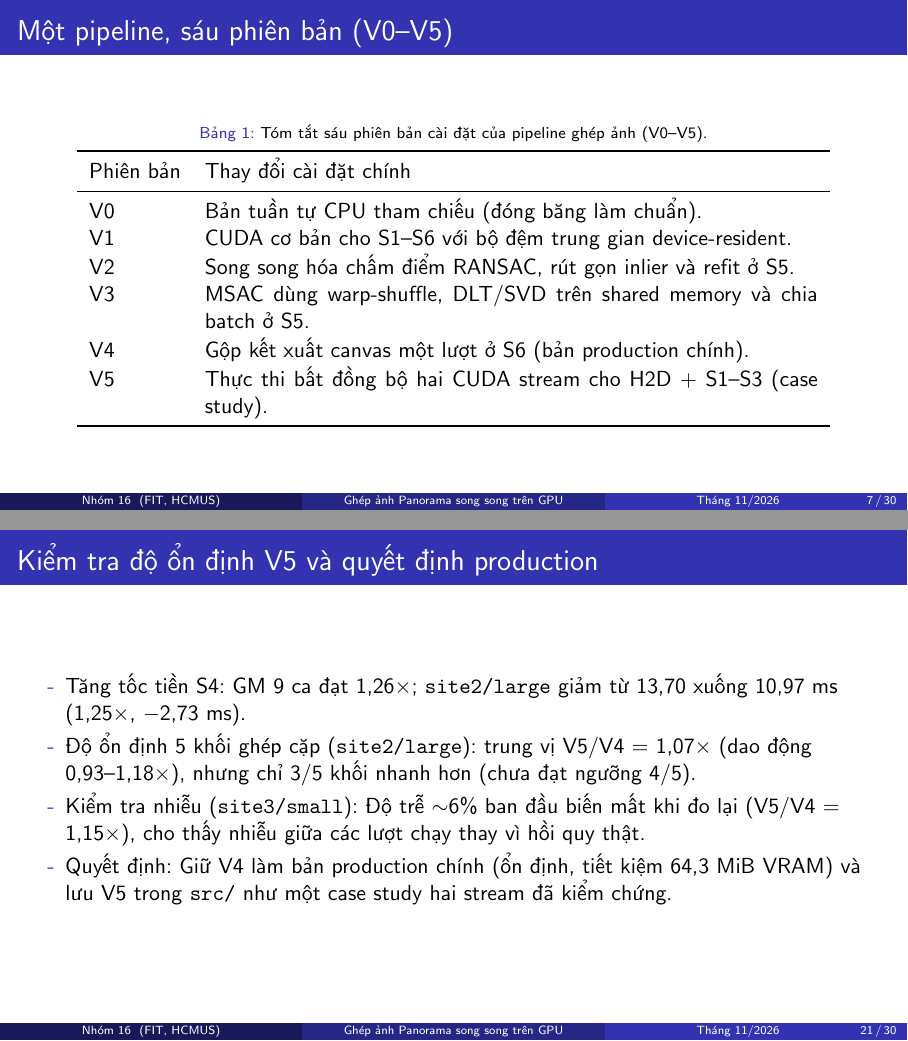
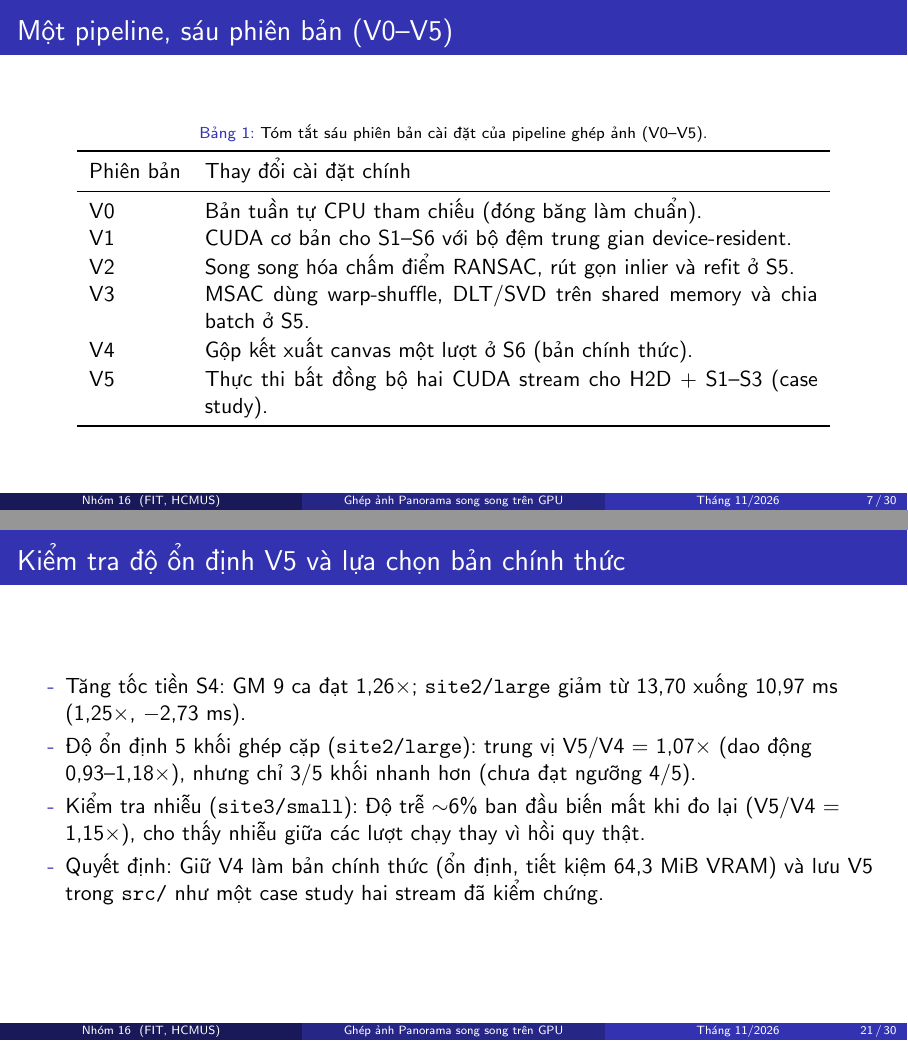
Before and after one commit to nh-atuan/panorama-stitching, LaTeX slides (slides/project.tex, which reads slides/performance.tex): pages 7 and 21 of 30, joined at a grey line. Compiled offline with pdfLaTeX.

Commit message:
docs(p12-t01): replace production wording with official version in slides

```diff
--- a/slides/performance.tex
+++ b/slides/performance.tex
@@ -119,11 +119,11 @@ V4 & \texttt{render\_canvas\_kernel} (1 lượt gộp) & 32,54 & 28,19 \\
 \end{itemize}
 \end{frame}
 
-\begin{frame}{Kiểm tra độ ổn định V5 và quyết định production}
+\begin{frame}{Kiểm tra độ ổn định V5 và lựa chọn bản chính thức}
 \begin{itemize}
 \item Tăng tốc tiền S4: GM 9 ca đạt 1,26$\times$; \texttt{site2/large} giảm từ 13,70 xuống 10,97 ms (1,25$\times$, $-$2,73 ms).
 \item Độ ổn định 5 khối ghép cặp (\texttt{site2/large}): trung vị V5/V4 = 1,07$\times$ (dao động 0,93--1,18$\times$), nhưng chỉ 3/5 khối nhanh hơn (chưa đạt ngưỡng 4/5).
 \item Kiểm tra nhiễu (\texttt{site3/small}): Độ trễ $\sim$6\% ban đầu biến mất khi đo lại (V5/V4 = 1,15$\times$), cho thấy nhiễu giữa các lượt chạy thay vì hồi quy thật.
-\item Quyết định: Giữ V4 làm bản production chính (ổn định, tiết kiệm 64,3 MiB VRAM) và lưu V5 trong \texttt{src/} như một case study hai stream đã kiểm chứng.
+\item Quyết định: Giữ V4 làm bản chính thức (ổn định, tiết kiệm 64,3 MiB VRAM) và lưu V5 trong \texttt{src/} như một case study hai stream đã kiểm chứng.
 \end{itemize}
 \end{frame}
--- a/slides/project.tex
+++ b/slides/project.tex
@@ -102,7 +102,7 @@ V0 & Bản tuần tự CPU tham chiếu (đóng băng làm chuẩn). \\
 V1 & CUDA cơ bản cho S1--S6 với bộ đệm trung gian device-resident. \\
 V2 & Song song hóa chấm điểm RANSAC, rút gọn inlier và refit ở S5. \\
 V3 & MSAC dùng warp-shuffle, DLT/SVD trên shared memory và chia batch ở S5. \\
-V4 & Gộp kết xuất canvas một lượt ở S6 (bản production chính). \\
+V4 & Gộp kết xuất canvas một lượt ở S6 (bản chính thức). \\
 V5 & Thực thi bất đồng bộ hai CUDA stream cho H2D + S1--S3 (case study). \\
 \bottomrule
 \end{tabular}
@@ -220,7 +220,7 @@ Mỗi bước tối ưu làm lộ diện điểm nghẽn kế tiếp, cho đến
 \medskip
 \item Chỉ số phần cứng chính xác hơn trực giác: Gộp ba lượt S6 tưởng như tiết kiệm băng thông, nhưng Nsight Compute chỉ ra lưu lượng DRAM tăng +26\% và L2 hit rate giảm trên \texttt{site2/large}.
 \medskip
-\item Xử lý đồng thời chịu giới hạn phần cứng: Hai stream đạt 17--25\% chồng lấp GPU và tăng tốc tiền S4 1,26$\times$, nhưng bão hòa SM trên Tesla T4 cùng +64,3 MiB VRAM khiến V4 ổn định hơn cho bản production.
+\item Xử lý đồng thời chịu giới hạn phần cứng: Hai stream đạt 17--25\% chồng lấp GPU và tăng tốc tiền S4 1,26$\times$, nhưng bão hòa SM trên Tesla T4 cùng +64,3 MiB VRAM khiến V4 ổn định hơn để chọn làm bản chính thức.
 \end{itemize}
 \end{frame}
 
```
Also changed, not shown: slides/video-outline.md (+2 -2 lines), slides/video-performance-notes.md (+2 -2 lines), slides/performance.tex (2 more changed lines).
